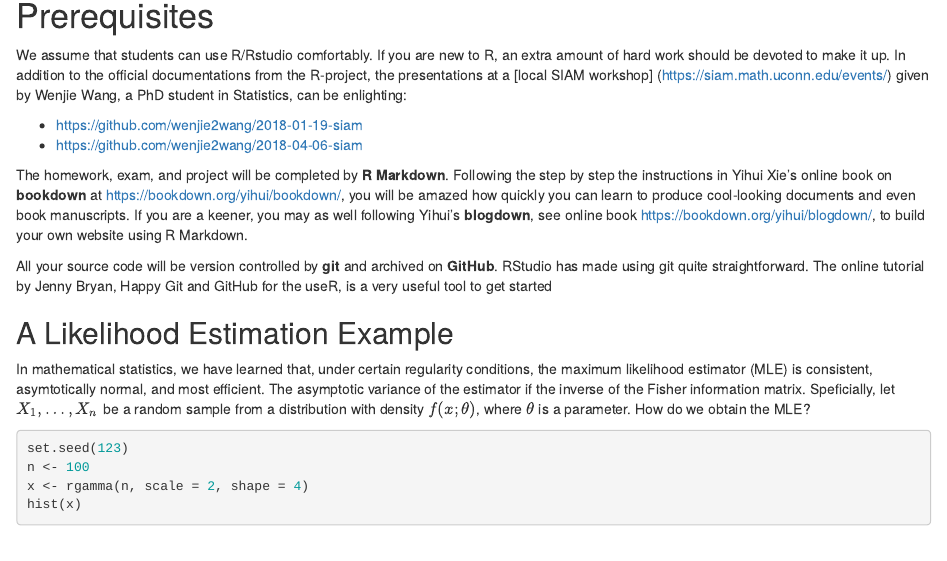
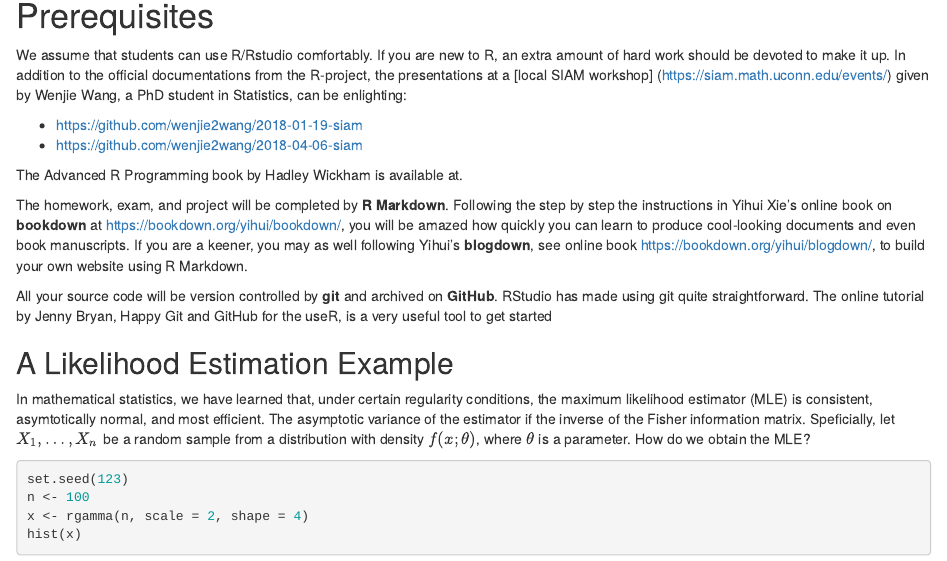
Before and after one commit to jun-yan/stat-5361, an R Markdown document (stat5361-book/index.Rmd): the page in a window 1100 px wide, from 150 px down. Rendered offline with R 4.5, knitr and Pandoc, with nearby package versions.

Commit message:
added adv-r link

```diff
--- a/stat5361-book/index.Rmd
+++ b/stat5361-book/index.Rmd
@@ -19,6 +19,9 @@ We assume that students can use R/Rstudio comfortably. If you are new to R, an e
 - <https://github.com/wenjie2wang/2018-01-19-siam>
 - <https://github.com/wenjie2wang/2018-04-06-siam>
 
+The Advanced R Programming book by Hadley Wickham is available at.
+
+
 The homework, exam, and project will be completed by __R Markdown__. Following the step by step the instructions in Yihui Xie's online book on __bookdown__ at <https://bookdown.org/yihui/bookdown/>, you will be amazed how quickly you can learn to produce cool-looking documents and even book manuscripts. If you are a keener, you may as well following Yihui's __blogdown__, see online book <https://bookdown.org/yihui/blogdown/>, to build your own website using R Markdown.
 
 
```
